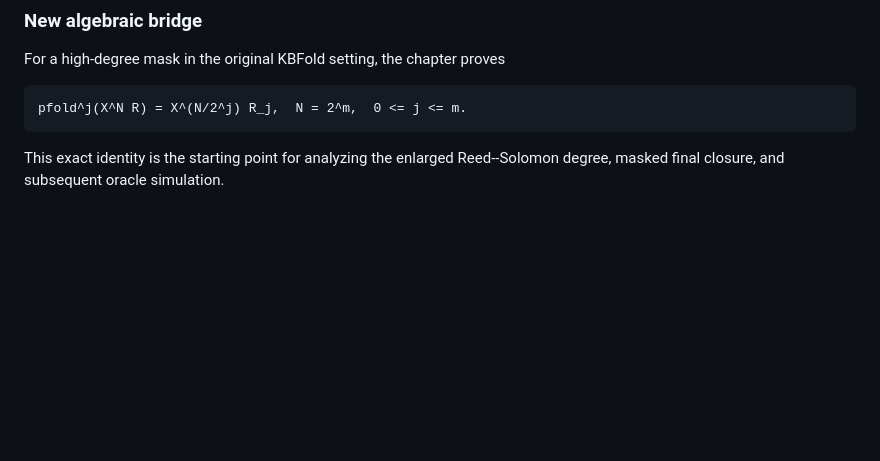
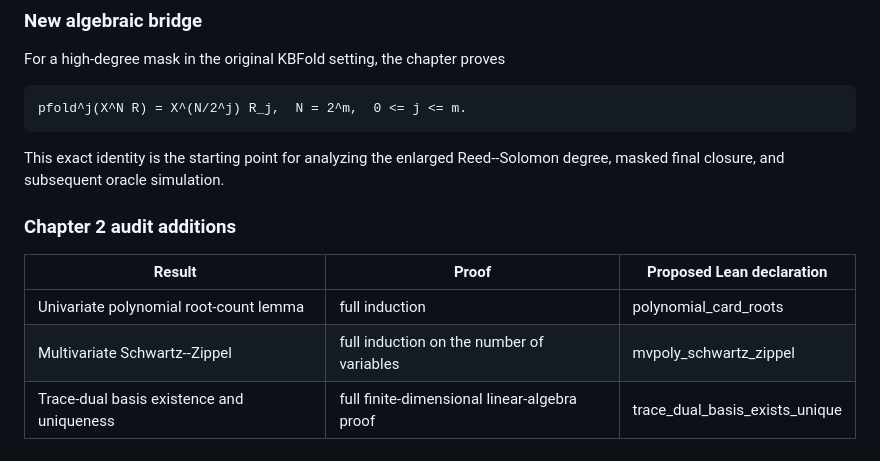
Before and after one commit to qoosmo/kbfold, a Markdown page: paper/zk-extension/THEOREM_LEDGER.md, the part around the change. Drawn GitHub-style; blank space fills up the shorter version.

Commit message:
Record self-contained root-bound and trace-dual proofs in theorem ledger

```diff
--- a/paper/zk-extension/THEOREM_LEDGER.md
+++ b/paper/zk-extension/THEOREM_LEDGER.md
@@ -81,3 +81,12 @@ For a high-degree mask in the original KBFold setting, the chapter proves
     pfold^j(X^N R) = X^(N/2^j) R_j,  N = 2^m,  0 <= j <= m.
 
 This exact identity is the starting point for analyzing the enlarged Reed--Solomon degree, masked final closure, and subsequent oracle simulation.
+
+
+### Chapter 2 audit additions
+
+| Result | Proof | Proposed Lean declaration |
+|---|---|---|
+| Univariate polynomial root-count lemma | full induction | polynomial_card_roots |
+| Multivariate Schwartz--Zippel | full induction on the number of variables | mvpoly_schwartz_zippel |
+| Trace-dual basis existence and uniqueness | full finite-dimensional linear-algebra proof | trace_dual_basis_exists_unique |
```
